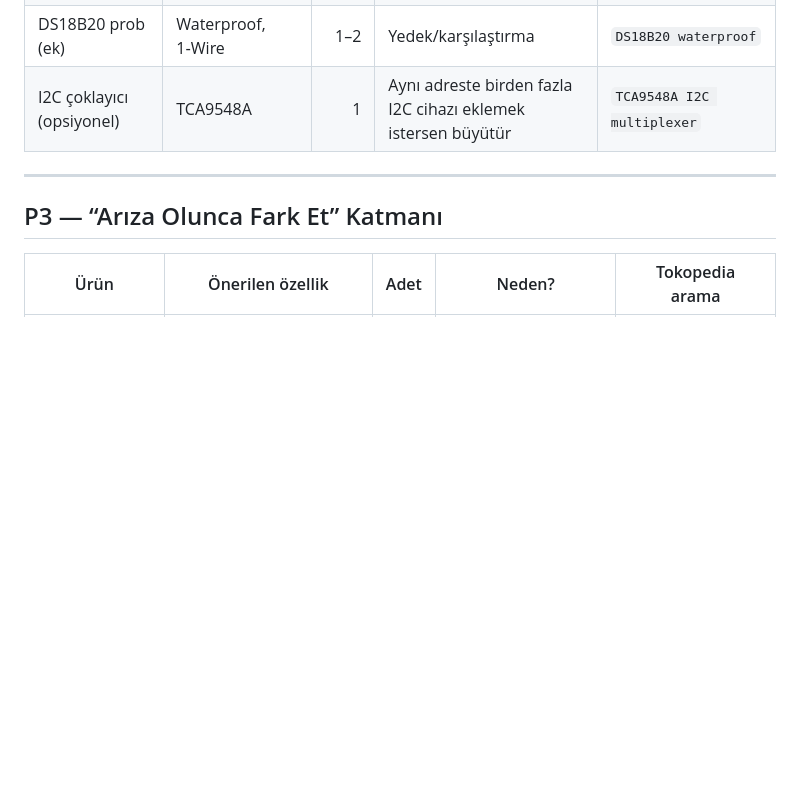
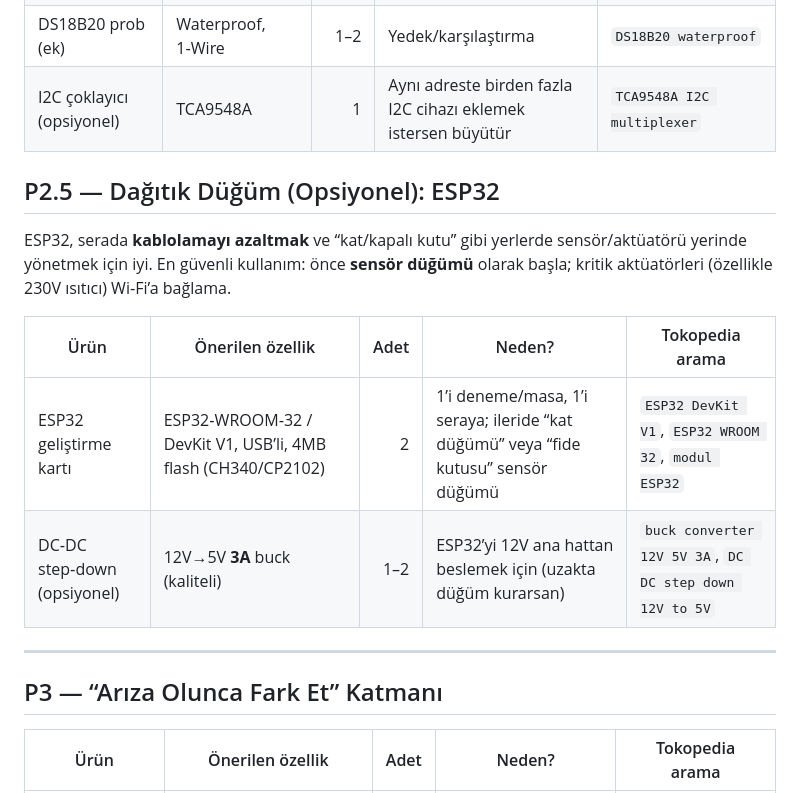
Before and after one commit to sahinseyfi/sera, a Markdown page: sera_panel/reports/tokopedia-shopping-list.md, the part around the change. Drawn GitHub-style; blank space fills up the shorter version.

Commit message:
Add ESP32 option to shopping list

```diff
--- a/sera_panel/reports/tokopedia-shopping-list.md
+++ b/sera_panel/reports/tokopedia-shopping-list.md
@@ -51,6 +51,16 @@ Amaç: daha güvenli güç dağıtımı, daha temiz kablolama, daha iyi sensör
 | DS18B20 prob (ek) | Waterproof, 1‑Wire | 1–2 | Yedek/karşılaştırma | `DS18B20 waterproof` |
 | I2C çoklayıcı (opsiyonel) | TCA9548A | 1 | Aynı adreste birden fazla I2C cihazı eklemek istersen büyütür | `TCA9548A I2C multiplexer` |
 
+## P2.5 — Dağıtık Düğüm (Opsiyonel): ESP32
+
+ESP32, serada **kablolamayı azaltmak** ve “kat/kapalı kutu” gibi yerlerde sensör/aktüatörü yerinde yönetmek için iyi.
+En güvenli kullanım: önce **sensör düğümü** olarak başla; kritik aktüatörleri (özellikle 230V ısıtıcı) Wi‑Fi’a bağlama.
+
+| Ürün | Önerilen özellik | Adet | Neden? | Tokopedia arama |
+|---|---|---:|---|---|
+| ESP32 geliştirme kartı | ESP32‑WROOM‑32 / DevKit V1, USB’li, 4MB flash (CH340/CP2102) | 2 | 1’i deneme/masa, 1’i seraya; ileride “kat düğümü” veya “fide kutusu” sensör düğümü | `ESP32 DevKit V1`, `ESP32 WROOM 32`, `modul ESP32` |
+| DC‑DC step‑down (opsiyonel) | 12V→5V **3A** buck (kaliteli) | 1–2 | ESP32’yi 12V ana hattan beslemek için (uzakta düğüm kurarsan) | `buck converter 12V 5V 3A`, `DC DC step down 12V to 5V` |
+
 ---
 
 ## P3 — “Arıza Olunca Fark Et” Katmanı
```
